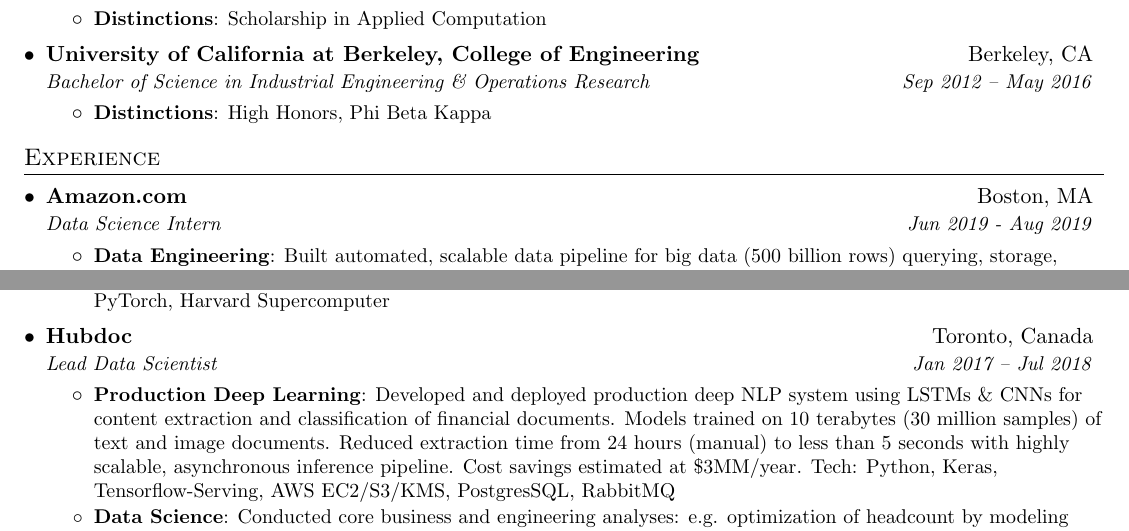
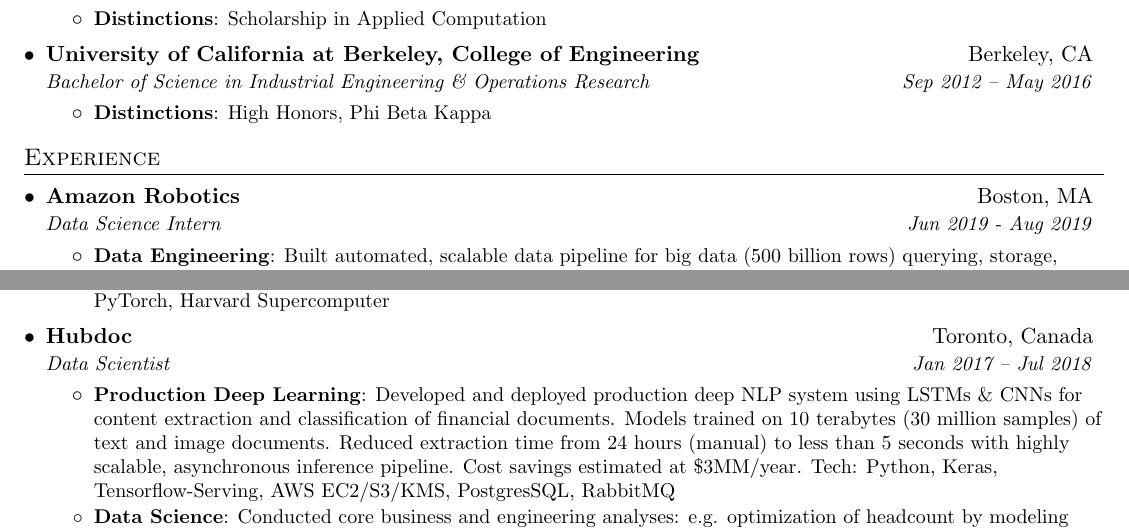
Before and after one commit to dylanrandle/dylanrandle.github.io, a LaTeX CV (DylanRandleResume.tex): two parts of page 1 of 2, joined at a grey line, cut so that both start at the same text. Compiled offline with pdfLaTeX.

Commit message:
AR and ds in hd

```diff
--- a/DylanRandleResume.tex
+++ b/DylanRandleResume.tex
@@ -104,7 +104,7 @@
   \resumeSubHeadingListStart
 
   \resumeSubheading
-    {Amazon.com}{Boston, MA}
+    {Amazon Robotics}{Boston, MA}
     {Data Science Intern}{Jun 2019 - Aug 2019}
     \resumeItemListStart
       \resumeItem{Data Engineering}
@@ -134,7 +134,7 @@
 
     \resumeSubheading
       {Hubdoc}{Toronto, Canada}
-      {Lead Data Scientist}{Jan 2017 -- Jul 2018}
+      {Data Scientist}{Jan 2017 -- Jul 2018}
       \resumeItemListStart
         \resumeItem{Production Deep Learning}
           {Developed and deployed production deep NLP system using LSTMs \& CNNs for content extraction and
```
Also changed, not shown: DylanRandleResume.pdf.
